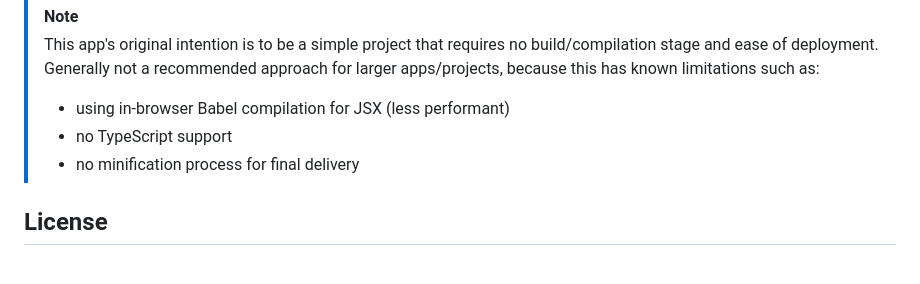
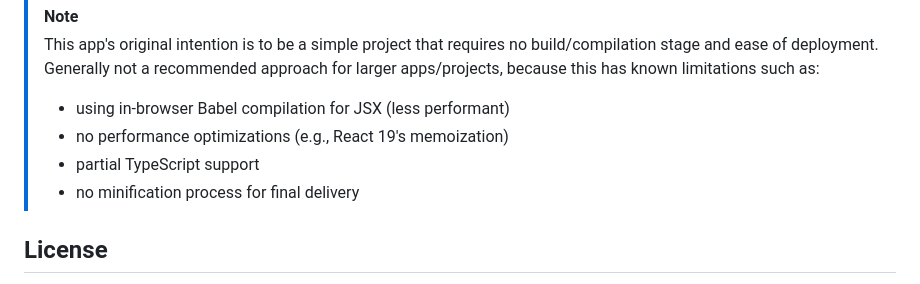
Before and after one commit to jsadeli/spinwheel, a Markdown page: README.md, the part around the change. Drawn GitHub-style.

Commit message:
docs: update README to reflect performance optimizations and TypeScript support status

```diff
--- a/README.md
+++ b/README.md
@@ -187,7 +187,8 @@ python3 -m http.server
 > this has known limitations such as:
 >
 > - using in-browser Babel compilation for JSX (less performant)
-> - no TypeScript support
+> - no performance optimizations (e.g., React 19's memoization)
+> - partial TypeScript support
 > - no minification process for final delivery
 
 ## License
```
